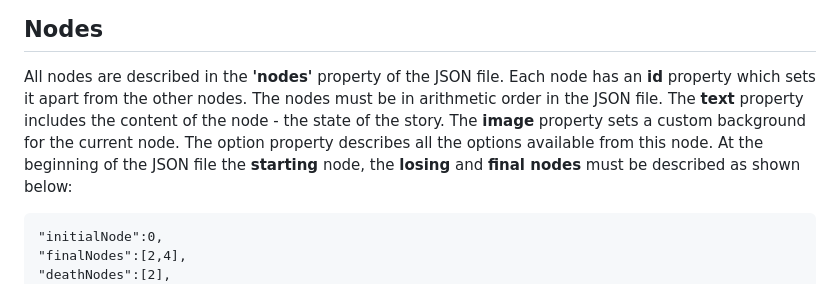
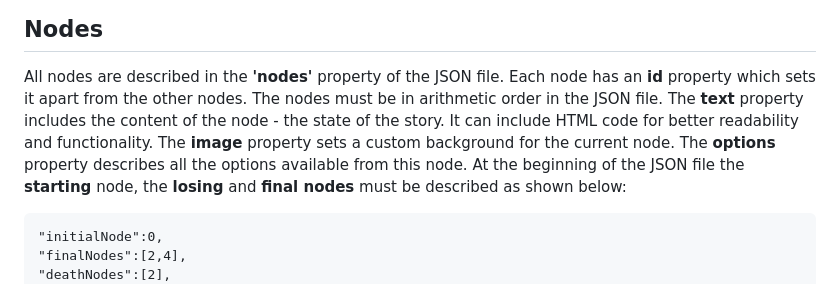
Before and after one commit to chatzakis/frondend-engine-for-text-based-games, a Markdown page: README.md, the part around the change. GitHub-like rendering.

````diff
--- a/README.md
+++ b/README.md
@@ -11,8 +11,10 @@ The player begins from an initial node - state of the game and progresses throug
 
 ## Nodes
 All nodes are described in the **'nodes'** property of the JSON file. Each node has an **id** property which sets it apart from the other nodes.
-The nodes must be in arithmetic order in the JSON file. The **text** property includes the content of the node - the state of the story. The **image** property sets a custom background for the current node.
-The option property describes all the options available from this node.
+The nodes must be in arithmetic order in the JSON file.
+The **text** property includes the content of the node - the state of the story. It can include HTML code for better readability and functionality.
+The **image** property sets a custom background for the current node.
+The **options** property describes all the options available from this node.
 At the beginning of the JSON file the **starting** node, the **losing** and **final nodes** must be described as shown below: <br>
 ```html
 "initialNode":0,
````
